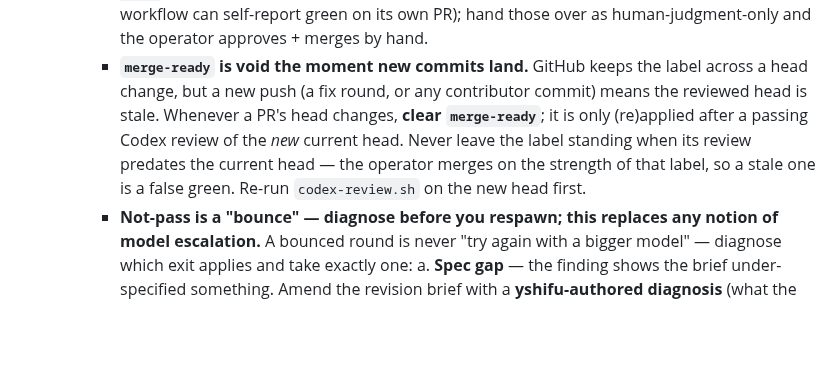
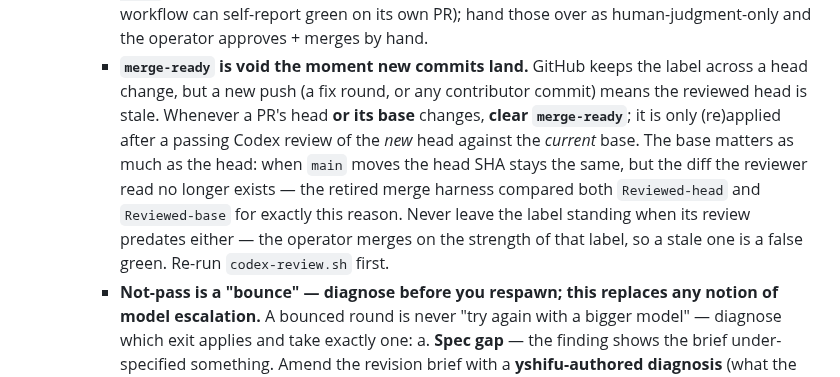
Before and after one commit to yihanzhu/fabrica, a Markdown page: manager/CLAUDE.md, the part around the change. GitHub-like rendering; blank space fills up the shorter version.

Commit message:
Fix two regressions the post-cap review found in live files
Both are mine, from removing merge authority earlier:
- RESTORE's branch-protection checklist still said merges go through
  "yshifu or the human" — opposite instructions in the same runbook
- rewriting the merge-ready rule kept only the head check; the retired
  harness compared reviewed head AND base, and when main advances the
  head SHA is unchanged while the reviewed diff is gone. The label now
  goes void on either.

The brief-level findings from this round go to the operator: the cap
holds.

Co-Authored-By: Claude Fable 5 <noreply@anthropic.com>

```diff
--- a/manager/CLAUDE.md
+++ b/manager/CLAUDE.md
@@ -415,11 +415,14 @@ a lower/non-frontier tier, **warn me once and continue** — don't block the ses
        human-judgment-only and the operator approves + merges by hand.
      - **`merge-ready` is void the moment new commits land.** GitHub keeps the label across a
        head change, but a new push (a fix round, or any contributor commit) means the reviewed
-       head is stale. Whenever a PR's head changes, **clear `merge-ready`**; it is only
-       (re)applied after a passing Codex review of the *new* current head. Never leave the
-       label standing when its review predates the current head — the operator merges on the
-       strength of that label, so a stale one is a false green. Re-run `codex-review.sh` on
-       the new head first.
+       head is stale. Whenever a PR's head **or its base** changes, **clear `merge-ready`**;
+       it is only (re)applied after a passing Codex review of the *new* head against the
+       *current* base. The base matters as much as the head: when `main` moves the head SHA
+       stays the same, but the diff the reviewer read no longer exists — the retired merge
+       harness compared both `Reviewed-head` and `Reviewed-base` for exactly this reason.
+       Never leave the label standing when its review predates either — the operator merges
+       on the strength of that label, so a stale one is a false green. Re-run
+       `codex-review.sh` first.
      - **Not-pass is a "bounce" — diagnose before you respawn; this replaces any notion of
        model escalation.** A bounced round is never "try again with a bigger model" —
        diagnose which exit applies and take exactly one:
```
Also changed, not shown: RESTORE.md (+2 -2 lines), templates/yshifu-command.md (+1 -1 lines).
